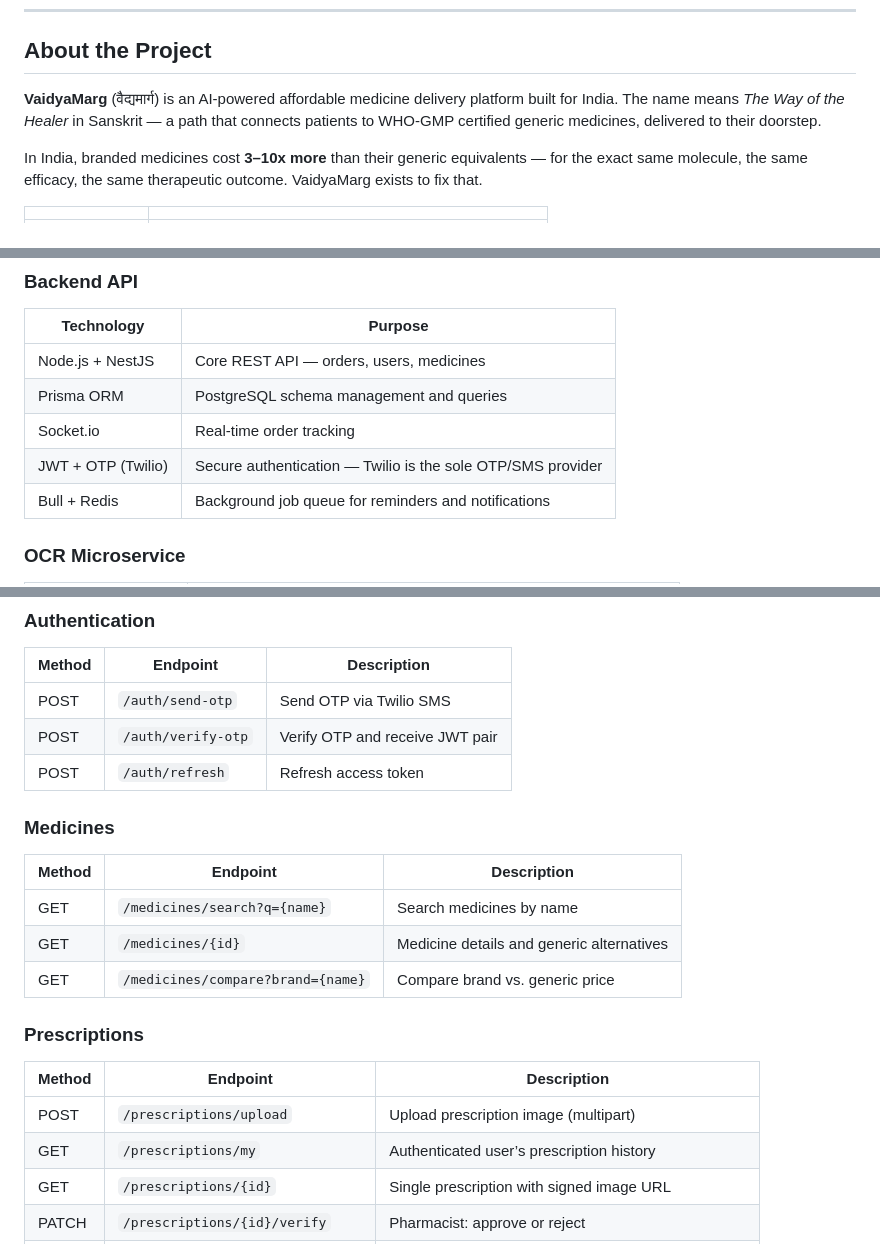
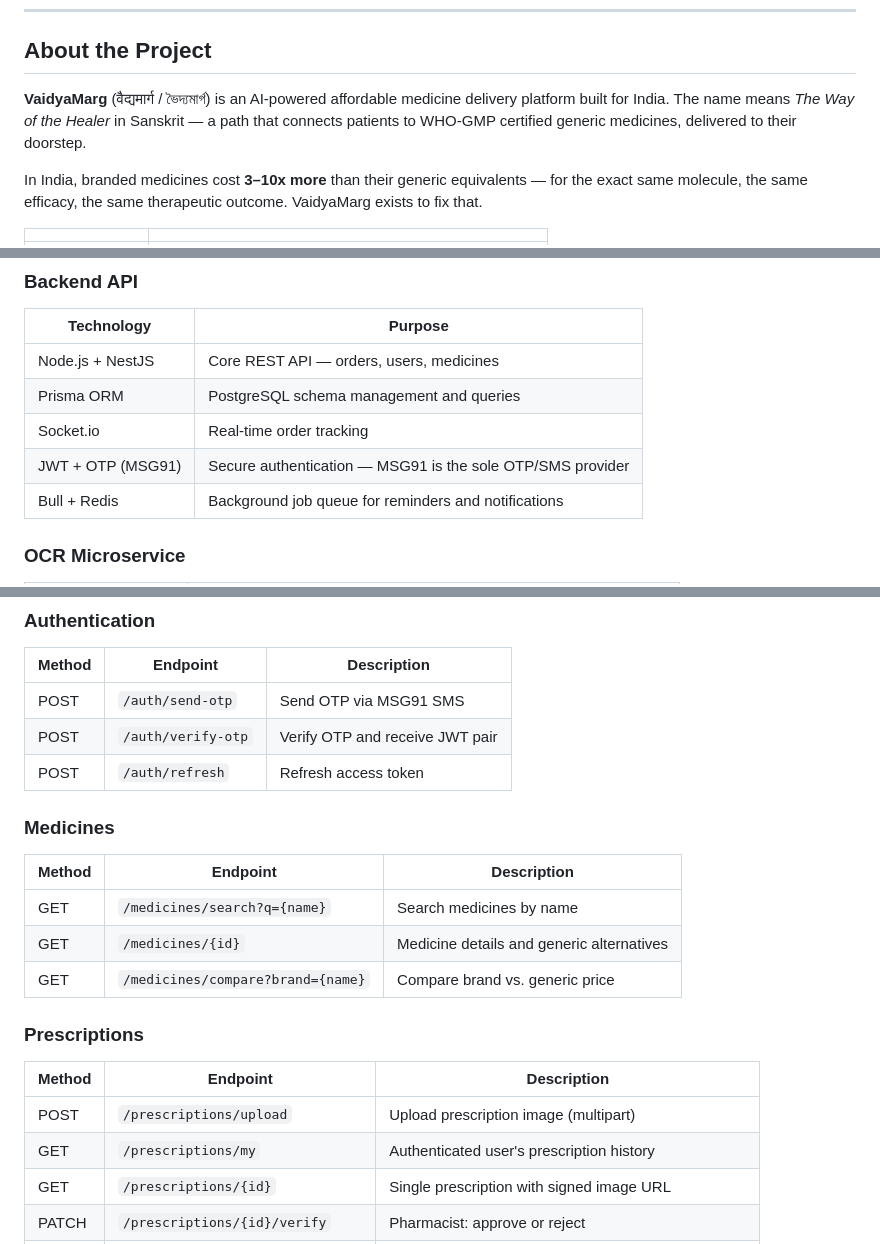
Before and after one commit to ChandraVerse/VAIDYAMARG, a Markdown page: README.md, 3 parts joined by grey strips. Rendered like a GitHub page.

```diff
--- a/README.md
+++ b/README.md
@@ -47,7 +47,7 @@
 
 ## About the Project
 
-**VaidyaMarg** (वैद्यमार्ग) is an AI-powered affordable medicine delivery platform built for India. The name means *The Way of the Healer* in Sanskrit — a path that connects patients to WHO-GMP certified generic medicines, delivered to their doorstep.
+**VaidyaMarg** (वैद्यमार्ग / ভৈদ্যমার্গ) is an AI-powered affordable medicine delivery platform built for India. The name means *The Way of the Healer* in Sanskrit — a path that connects patients to WHO-GMP certified generic medicines, delivered to their doorstep.
 
 In India, branded medicines cost **3–10x more** than their generic equivalents — for the exact same molecule, the same efficacy, the same therapeutic outcome. VaidyaMarg exists to fix that.
 
@@ -135,7 +135,7 @@ VaidyaMarg addresses the problem in three steps:
 | Node.js + NestJS | Core REST API — orders, users, medicines |
 | Prisma ORM | PostgreSQL schema management and queries |
 | Socket.io | Real-time order tracking |
-| JWT + OTP (Twilio) | Secure authentication — Twilio is the sole OTP/SMS provider |
+| JWT + OTP (MSG91) | Secure authentication — MSG91 is the sole OTP/SMS provider |
 | Bull + Redis | Background job queue for reminders and notifications |
 
 ### OCR Microservice
@@ -385,7 +383,7 @@ Interactive Swagger docs available at `http://localhost:3000/api/docs` when runn
 
 | Method | Endpoint | Description |
 |---|---|---|
-| POST | `/auth/send-otp` | Send OTP via Twilio SMS |
+| POST | `/auth/send-otp` | Send OTP via MSG91 SMS |
 | POST | `/auth/verify-otp` | Verify OTP and receive JWT pair |
 | POST | `/auth/refresh` | Refresh access token |
 
@@ -395,14 +393,14 @@ Interactive Swagger docs available at `http://localhost:3000/api/docs` when runn
 |---|---|---|
 | GET | `/medicines/search?q={name}` | Search medicines by name |
 | GET | `/medicines/{id}` | Medicine details and generic alternatives |
-| GET | `/medicines/compare?brand={name}` | Compare brand vs. generic price |
+| GET | `/medicines/compare?brand={name}` | Compare brand vs. generic price |
 
 ### Prescriptions
 
 | Method | Endpoint | Description |
 |---|---|---|
 | POST | `/prescriptions/upload` | Upload prescription image (multipart) |
-| GET | `/prescriptions/my` | Authenticated user’s prescription history |
+| GET | `/prescriptions/my` | Authenticated user's prescription history |
 | GET | `/prescriptions/{id}` | Single prescription with signed image URL |
 | PATCH | `/prescriptions/{id}/verify` | Pharmacist: approve or reject |
 | POST | `/prescriptions/{id}/ocr` | Trigger async OCR processing |
```
Also changed, not shown: other parts of README.md (+20 -22 lines).
